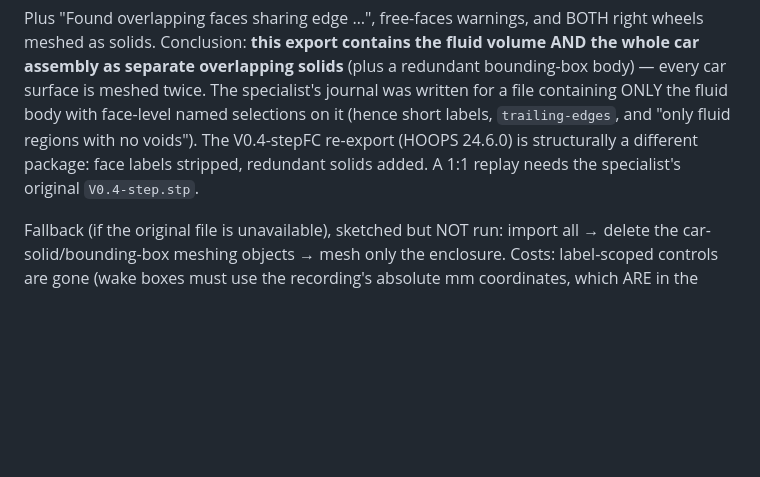
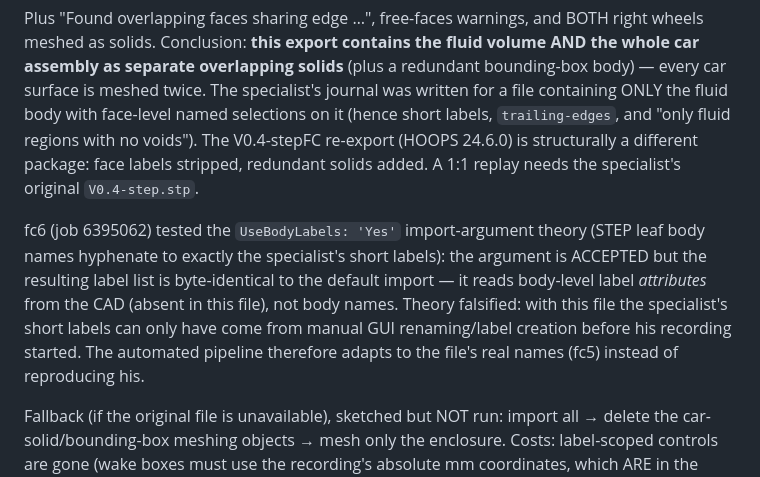
Before and after one commit to SakshamK234/AutoAnsys, a Markdown page: docs/CLUSTER_FINDINGS.md, the part around the change. Drawn GitHub-style; blank space fills up the shorter version.

Commit message:
CLUSTER_FINDINGS: fc6 — UseBodyLabels reads CAD label attributes, not body names

```diff
--- a/docs/CLUSTER_FINDINGS.md
+++ b/docs/CLUSTER_FINDINGS.md
@@ -337,6 +337,15 @@ re-export (HOOPS 24.6.0) is structurally a different package: face labels
 stripped, redundant solids added. A 1:1 replay needs the specialist's
 original `V0.4-step.stp`.
 
+fc6 (job 6395062) tested the `UseBodyLabels: 'Yes'` import-argument theory
+(STEP leaf body names hyphenate to exactly the specialist's short labels):
+the argument is ACCEPTED but the resulting label list is byte-identical to
+the default import — it reads body-level label *attributes* from the CAD
+(absent in this file), not body names. Theory falsified: with this file the
+specialist's short labels can only have come from manual GUI renaming/label
+creation before his recording started. The automated pipeline therefore
+adapts to the file's real names (fc5) instead of reproducing his.
+
 Fallback (if the original file is unavailable), sketched but NOT run:
 import all → delete the car-solid/bounding-box meshing objects → mesh only
 the enclosure. Costs: label-scoped controls are gone (wake boxes must use
```
